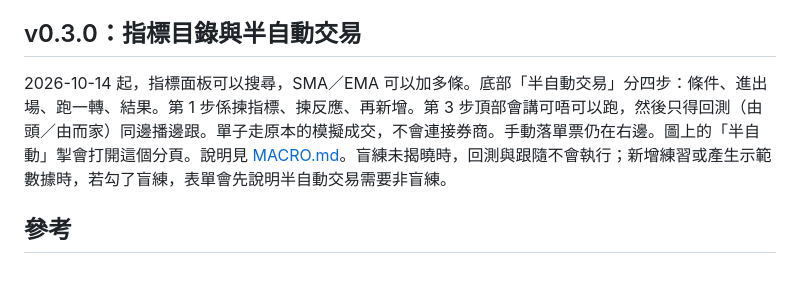
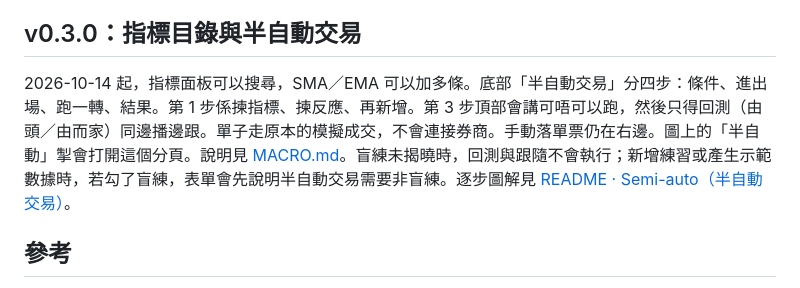
Before and after one commit to Kinfxhk/candledrill, a Markdown page: docs/guide.zh-Hant.md, the part around the change. Rendered like a GitHub page.

```diff
--- a/docs/guide.zh-Hant.md
+++ b/docs/guide.zh-Hant.md
@@ -144,7 +144,7 @@ README 講明它只防一眼認出，並非加密保證。用途是避免你記
 
 ## v0.3.0：指標目錄與半自動交易
 
-2026-10-14 起，指標面板可以搜尋，SMA／EMA 可以加多條。底部「半自動交易」分四步：條件、進出場、跑一轉、結果。第 1 步係揀指標、揀反應、再新增。第 3 步頂部會講可唔可以跑，然後只得回測（由頭／由而家）同邊播邊跟。單子走原本的模擬成交，不會連接券商。手動落單票仍在右邊。圖上的「半自動」掣會打開這個分頁。說明見 [MACRO.md](MACRO.md)。盲練未揭曉時，回測與跟隨不會執行；新增練習或產生示範數據時，若勾了盲練，表單會先說明半自動交易需要非盲練。
+2026-10-14 起，指標面板可以搜尋，SMA／EMA 可以加多條。底部「半自動交易」分四步：條件、進出場、跑一轉、結果。第 1 步係揀指標、揀反應、再新增。第 3 步頂部會講可唔可以跑，然後只得回測（由頭／由而家）同邊播邊跟。單子走原本的模擬成交，不會連接券商。手動落單票仍在右邊。圖上的「半自動」掣會打開這個分頁。說明見 [MACRO.md](MACRO.md)。盲練未揭曉時，回測與跟隨不會執行；新增練習或產生示範數據時，若勾了盲練，表單會先說明半自動交易需要非盲練。逐步圖解見 [README · Semi-auto（半自動交易）](../README.md#semi-auto-半自動交易)。
 
 ## 參考
 
```
Also changed, not shown: README.md (+20 -3 lines), docs/shot-semi-result.png (added), docs/shot-semi-run.png (added), 1 other file.
